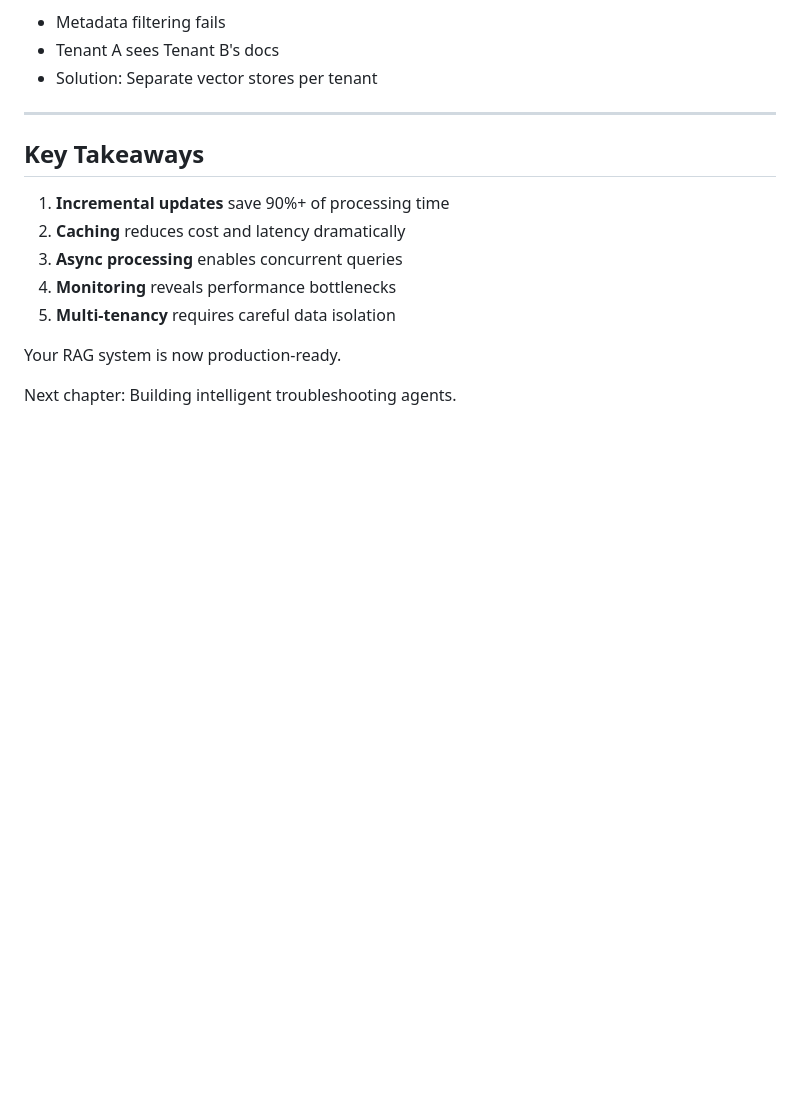
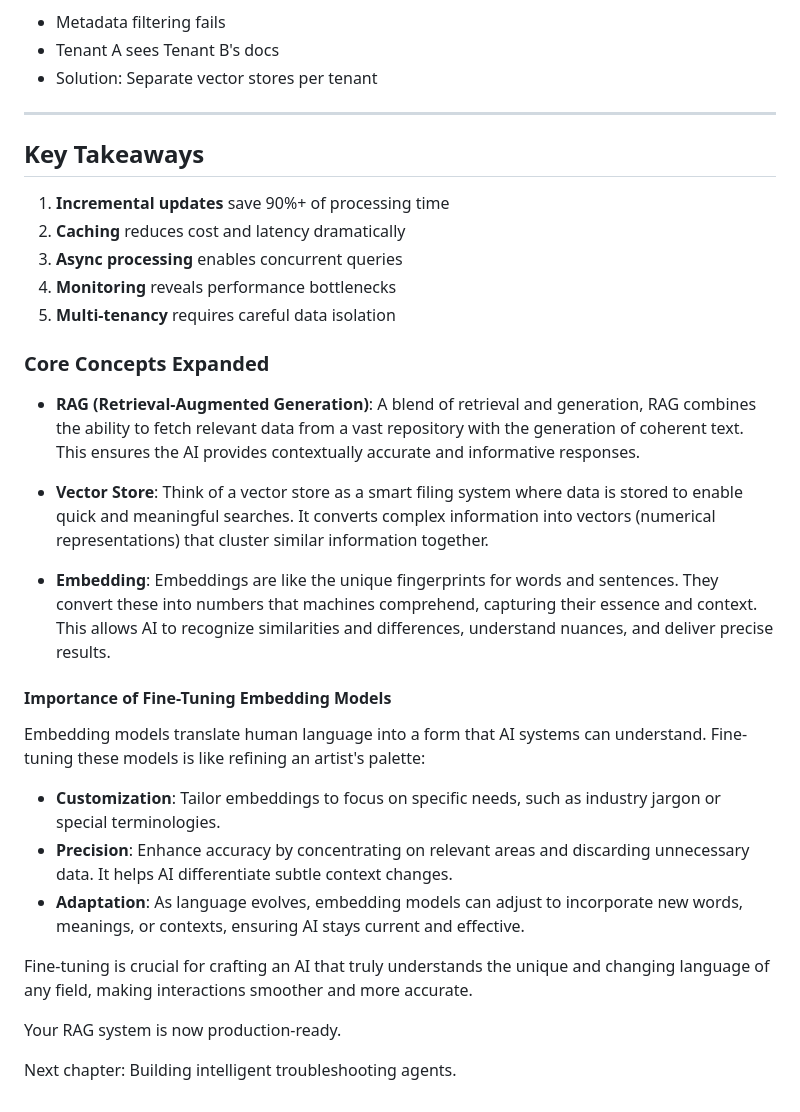
Before and after one commit to eduardd76/AI_for_networking_and_security_engineers, a Markdown page: Volume-2-Practical-Applications/Chapters/Chapter-18-RAG-Production-Patterns.md, the part around the change. Drawn GitHub-style; blank space fills up the shorter version.

Commit message:
Expand core concepts and fine-tuning explanation in Chapter 18

```diff
--- a/Volume-2-Practical-Applications/Chapters/Chapter-18-RAG-Production-Patterns.md
+++ b/Volume-2-Practical-Applications/Chapters/Chapter-18-RAG-Production-Patterns.md
@@ -915,6 +915,24 @@ result_b = rag.query(tenant_id="company_b", question="What's our BGP policy?")
 4. **Monitoring** reveals performance bottlenecks
 5. **Multi-tenancy** requires careful data isolation
 
+### Core Concepts Expanded
+
+- **RAG (Retrieval-Augmented Generation)**: A blend of retrieval and generation, RAG combines the ability to fetch relevant data from a vast repository with the generation of coherent text. This ensures the AI provides contextually accurate and informative responses.
+
+- **Vector Store**: Think of a vector store as a smart filing system where data is stored to enable quick and meaningful searches. It converts complex information into vectors (numerical representations) that cluster similar information together.
+
+- **Embedding**: Embeddings are like the unique fingerprints for words and sentences. They convert these into numbers that machines comprehend, capturing their essence and context. This allows AI to recognize similarities and differences, understand nuances, and deliver precise results.
+
+#### Importance of Fine-Tuning Embedding Models
+
+Embedding models translate human language into a form that AI systems can understand. Fine-tuning these models is like refining an artist's palette:
+
+- **Customization**: Tailor embeddings to focus on specific needs, such as industry jargon or special terminologies.
+- **Precision**: Enhance accuracy by concentrating on relevant areas and discarding unnecessary data. It helps AI differentiate subtle context changes.
+- **Adaptation**: As language evolves, embedding models can adjust to incorporate new words, meanings, or contexts, ensuring AI stays current and effective.
+
+Fine-tuning is crucial for crafting an AI that truly understands the unique and changing language of any field, making interactions smoother and more accurate.
+
 Your RAG system is now production-ready.
 
 Next chapter: Building intelligent troubleshooting agents.
```
